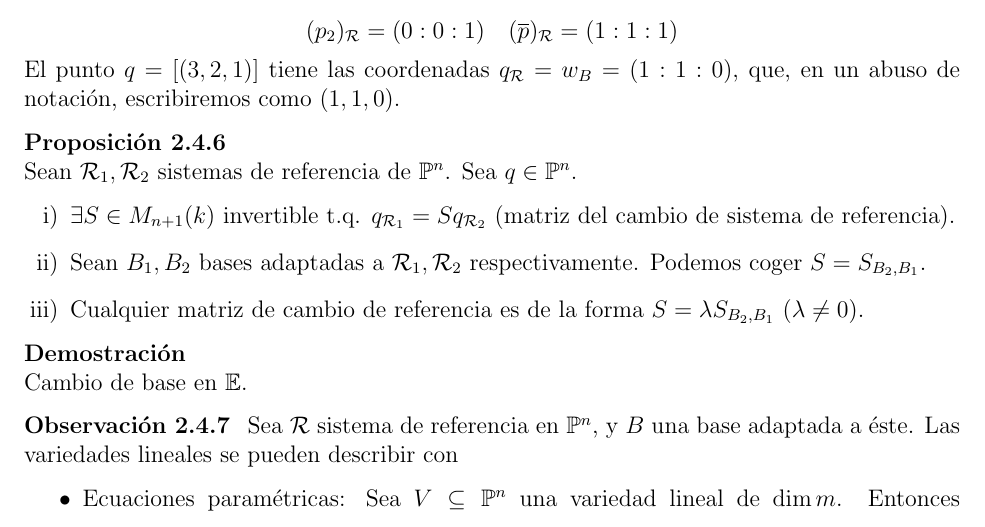
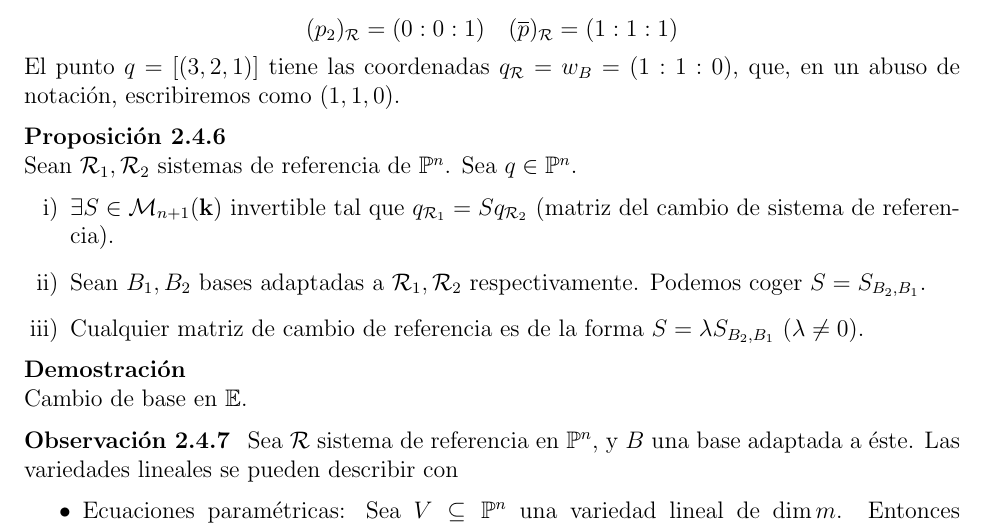
Before and after one commit to ApuntsFME/LatexFME, a LaTeX document (Algebra_Multilineal_i_Geometria_Projectiva/Latex/main.tex, which reads Algebra_Multilineal_i_Geometria_Projectiva/Latex/tema_dos.tex): part of page 33 of 47, cut so that both start at the same text. Compiled offline with pdfLaTeX; TikZ figures are drawn from their code, not taken from saved files.

Commit message:
Mes errors

```diff
--- a/Algebra_Multilineal_i_Geometria_Projectiva/Latex/tema_dos.tex
+++ b/Algebra_Multilineal_i_Geometria_Projectiva/Latex/tema_dos.tex
@@ -684,7 +684,7 @@ en añadir puntos en el $\infty$.
 \begin{prop}
     Sean $\R_1, \R_2$ sistemas de referencia de $\Po^n$. Sea $q \in \Po^n$.
     \begin{enumerate}[i)]
-        \item $\exists S \in M_{n+1}(k)$ invertible t.q. $q_{\R_1} = S q_{\R_2}$
+        \item $\exists S \in \mathcal{M}_{n+1}(\k)$ invertible tal que $q_{\R_1} = S q_{\R_2}$
         (matriz del cambio de sistema de referencia).
         \item Sean $B_1, B_2$ bases adaptadas a $\R_1, \R_2$ respectivamente. Podemos coger $S=S_{B_2, B_1}$.
         \item Cualquier matriz de cambio de referencia es de la forma $S=\lambda S_{B_2, B_1} \ (\lambda \neq 0)$.
```
